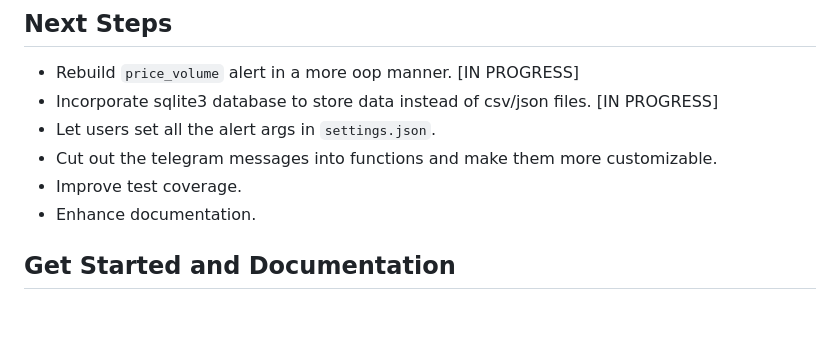
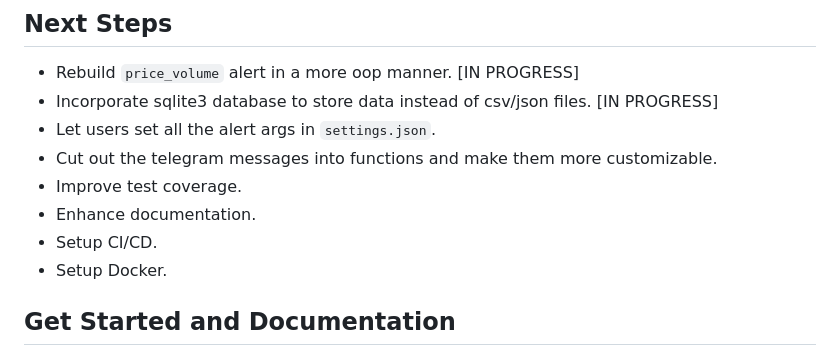
Before and after one commit to JackZhao516/smrti_quant_alerts, a Markdown page: README.md, the part around the change. Rendered like a GitHub page; blank space fills up the shorter version.

```diff
--- a/README.md
+++ b/README.md
@@ -12,6 +12,8 @@ This repo includes several real-time alerts for crypto trading, built with Coing
 * Cut out the telegram messages into functions and make them more customizable.
 * Improve test coverage.
 * Enhance documentation.
+* Setup CI/CD.
+* Setup Docker.
 
 ## Get Started and Documentation
 * pre-requisites:
```
